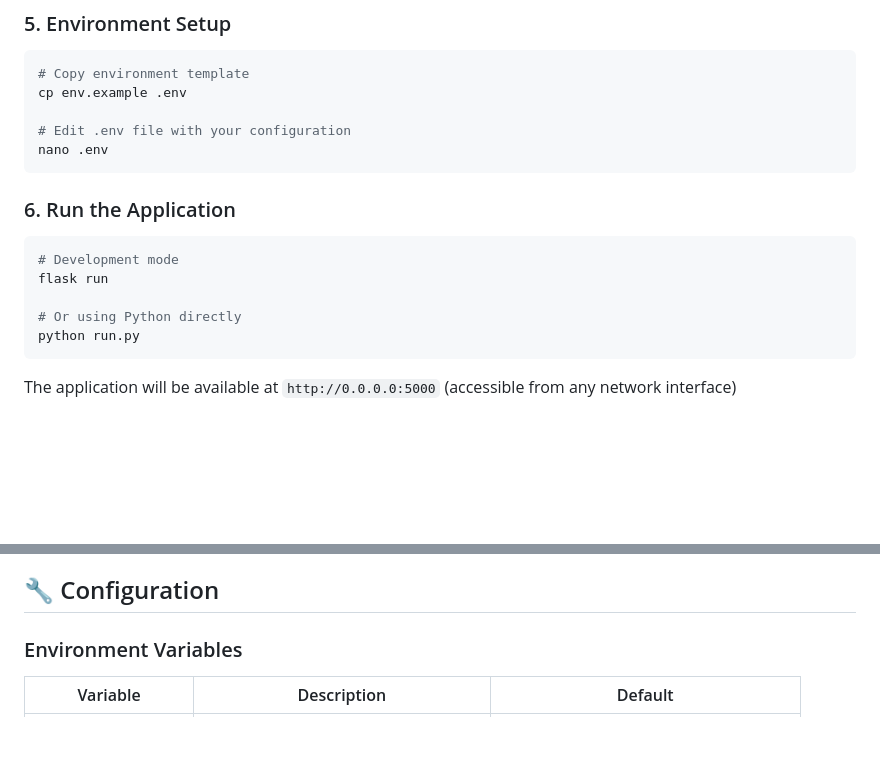
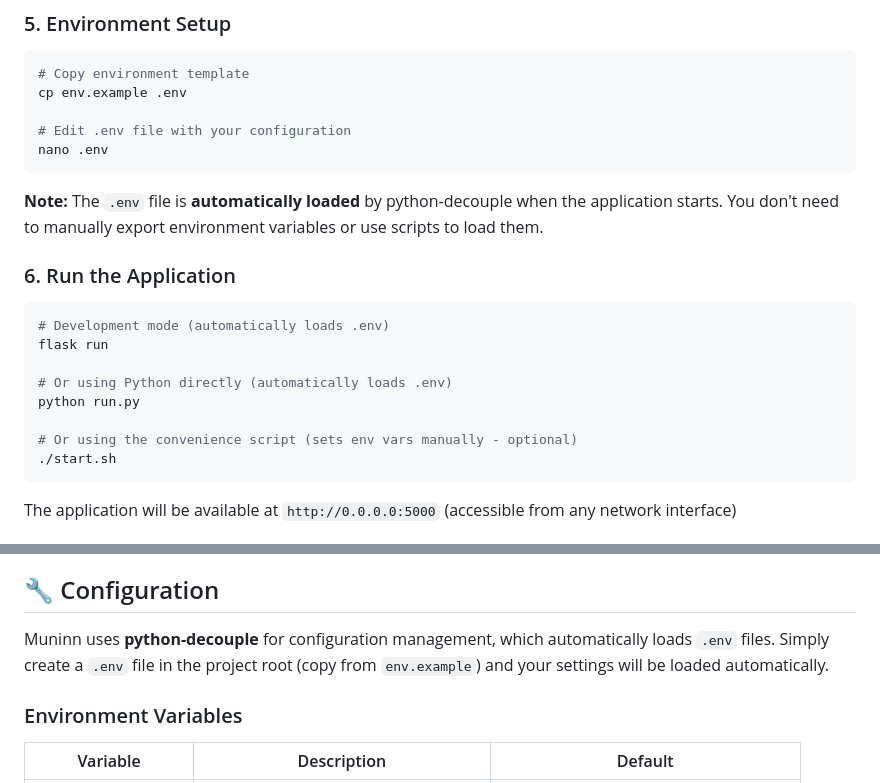
Before and after one commit to helix90/muninn, a Markdown page: README.md, 2 parts joined by grey strips. GitHub-like rendering; blank space fills up the shorter version.

Commit message:
Update README to document automatic .env loading
Updated documentation to clarify python-decouple usage:
- Added note that .env files are automatically loaded
- Explained that no manual env var exports are needed
- Clarified that start.sh scripts are now optional
- Added configuration section explaining python-decouple

Users can now simply:
1. cp env.example .env
2. Edit .env
3. python run.py (env automatically loaded)

No need for manual export commands or wrapper scripts.

🤖 Generated with [Claude Code](https://claude.com/claude-code)

Co-Authored-By: Claude Sonnet 4.5 <noreply@anthropic.com>

````diff
--- a/README.md
+++ b/README.md
@@ -124,14 +124,19 @@ cp env.example .env
 nano .env
 ```
 
+**Note:** The `.env` file is **automatically loaded** by python-decouple when the application starts. You don't need to manually export environment variables or use scripts to load them.
+
 ### 6. Run the Application
 
 ```bash
-# Development mode
+# Development mode (automatically loads .env)
 flask run
 
-# Or using Python directly
+# Or using Python directly (automatically loads .env)
 python run.py
+
+# Or using the convenience script (sets env vars manually - optional)
+./start.sh
 ```
 
 The application will be available at `http://0.0.0.0:5000` (accessible from any network interface)
@@ -273,6 +278,8 @@ docker-compose down
 - **redis**: Redis 7 for caching and sessions
 
 ## 🔧 Configuration
+
+Muninn uses **python-decouple** for configuration management, which automatically loads `.env` files. Simply create a `.env` file in the project root (copy from `env.example`) and your settings will be loaded automatically.
 
 ### Environment Variables
 
````
